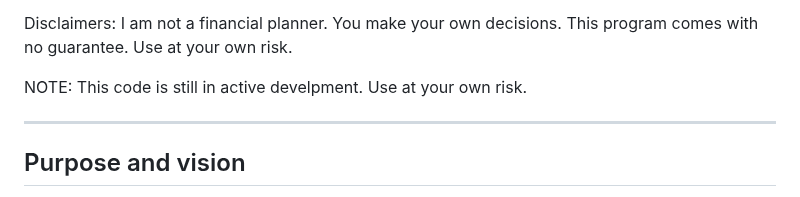
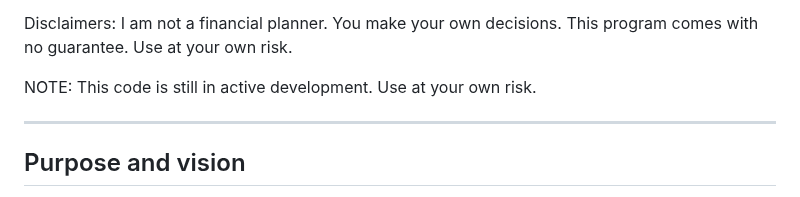
Before and after one commit to mdlacasse/Owl, a Markdown page: README.md, the part around the change. Drawn GitHub-style.

```diff
--- a/README.md
+++ b/README.md
@@ -16,7 +16,7 @@ your strategy under different market assumptions, helping to better understand y
 
 Disclaimers: I am not a financial planner. You make your own decisions. This program comes with no guarantee. Use at your own risk.
 
-NOTE: This code is still in active develpment. Use at your own risk.
+NOTE: This code is still in active development. Use at your own risk.
 
 -------------------------------------------------------------------------------------
 ## Purpose and vision
```
